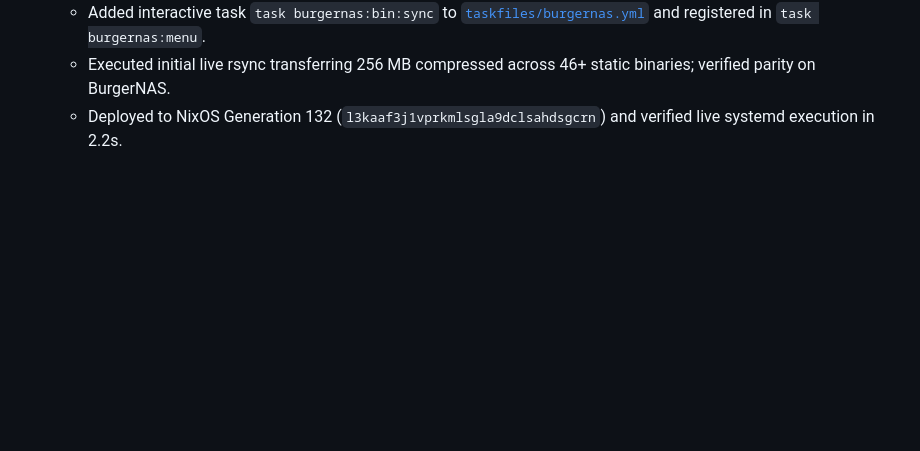
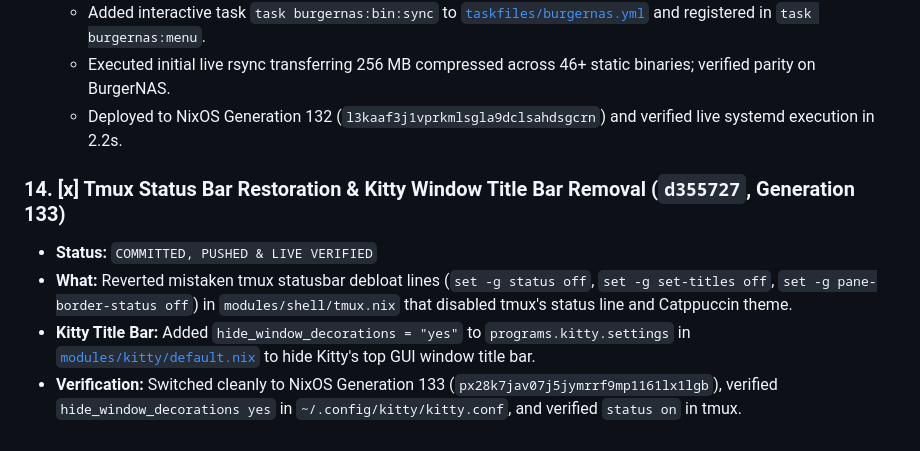
Before and after one commit to shaoyanji/nixconfig, a Markdown page: HANDOFF.md, the part around the change. Rendered like a GitHub page; blank space fills up the shorter version.

Commit message:
docs(handoff): document tmux status restoration and kitty titlebar removal

```diff
--- a/HANDOFF.md
+++ b/HANDOFF.md
@@ -180,3 +180,9 @@ To maintain clean separation of concerns across the fleet, two distinct handoff
   - Added interactive task `task burgernas:bin:sync` to [`taskfiles/burgernas.yml`](file:///Volumes/data/projects/nixconfig/taskfiles/burgernas.yml) and registered in `task burgernas:menu`.
   - Executed initial live rsync transferring 256 MB compressed across 46+ static binaries; verified parity on BurgerNAS.
   - Deployed to NixOS Generation 132 (`l3kaaf3j1vprkmlsgla9dclsahdsgcrn`) and verified live systemd execution in 2.2s.
+
+### 14. [x] Tmux Status Bar Restoration & Kitty Window Title Bar Removal (`d355727`, Generation 133)
+* **Status:** `COMMITTED, PUSHED & LIVE VERIFIED`
+* **What:** Reverted mistaken tmux statusbar debloat lines (`set -g status off`, `set -g set-titles off`, `set -g pane-border-status off`) in `modules/shell/tmux.nix` that disabled tmux's status line and Catppuccin theme.
+* **Kitty Title Bar:** Added `hide_window_decorations = "yes"` to `programs.kitty.settings` in [`modules/kitty/default.nix`](file:///Volumes/data/projects/nixconfig/modules/kitty/default.nix) to hide Kitty's top GUI window title bar.
+* **Verification:** Switched cleanly to NixOS Generation 133 (`px28k7jav07j5jymrrf9mp1161lx1lgb`), verified `hide_window_decorations yes` in `~/.config/kitty/kitty.conf`, and verified `status on` in tmux.
```
